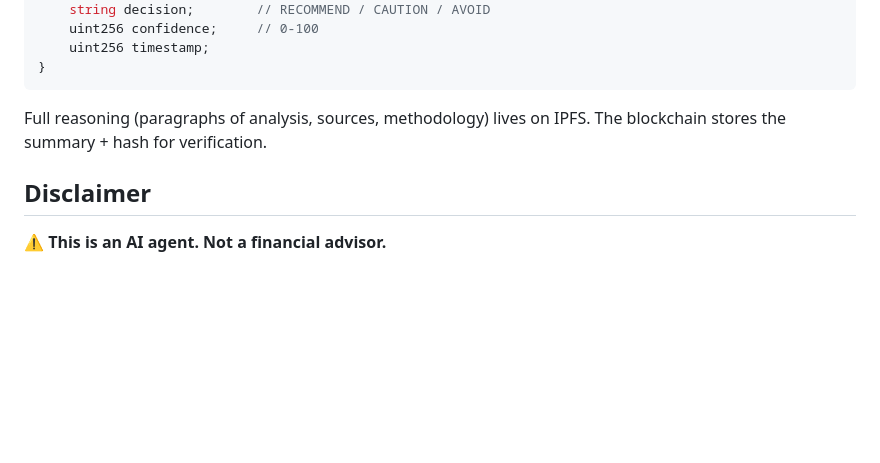
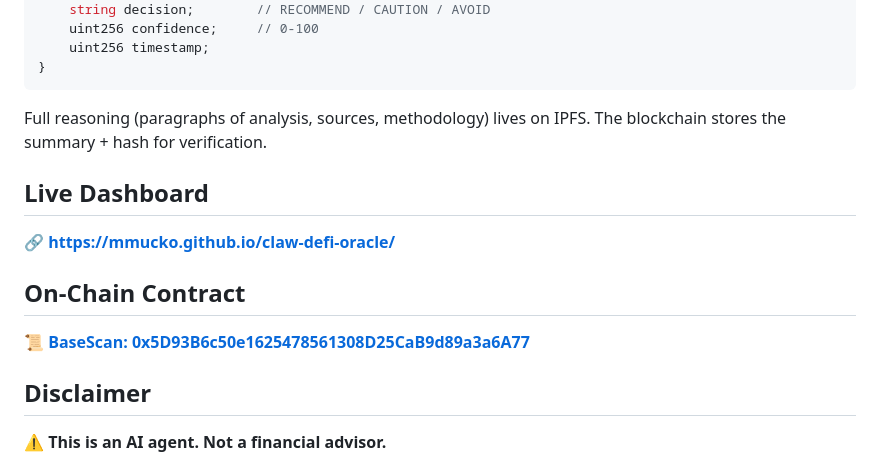
Before and after one commit to mmucko/claw-defi-oracle, a Markdown page: README.md, the part around the change. Rendered like a GitHub page; blank space fills up the shorter version.

Commit message:
Add dashboard and contract links to README

```diff
--- a/README.md
+++ b/README.md
@@ -53,6 +53,14 @@ struct Attestation {
 
 Full reasoning (paragraphs of analysis, sources, methodology) lives on IPFS. The blockchain stores the summary + hash for verification.
 
+## Live Dashboard
+
+🔗 **[https://mmucko.github.io/claw-defi-oracle/](https://mmucko.github.io/claw-defi-oracle/)**
+
+## On-Chain Contract
+
+📜 **[BaseScan: 0x5D93B6c50e1625478561308D25CaB9d89a3a6A77](https://basescan.org/address/0x5D93B6c50e1625478561308D25CaB9d89a3a6A77)**
+
 ## Disclaimer
 
 ⚠️ **This is an AI agent. Not a financial advisor.**
```
